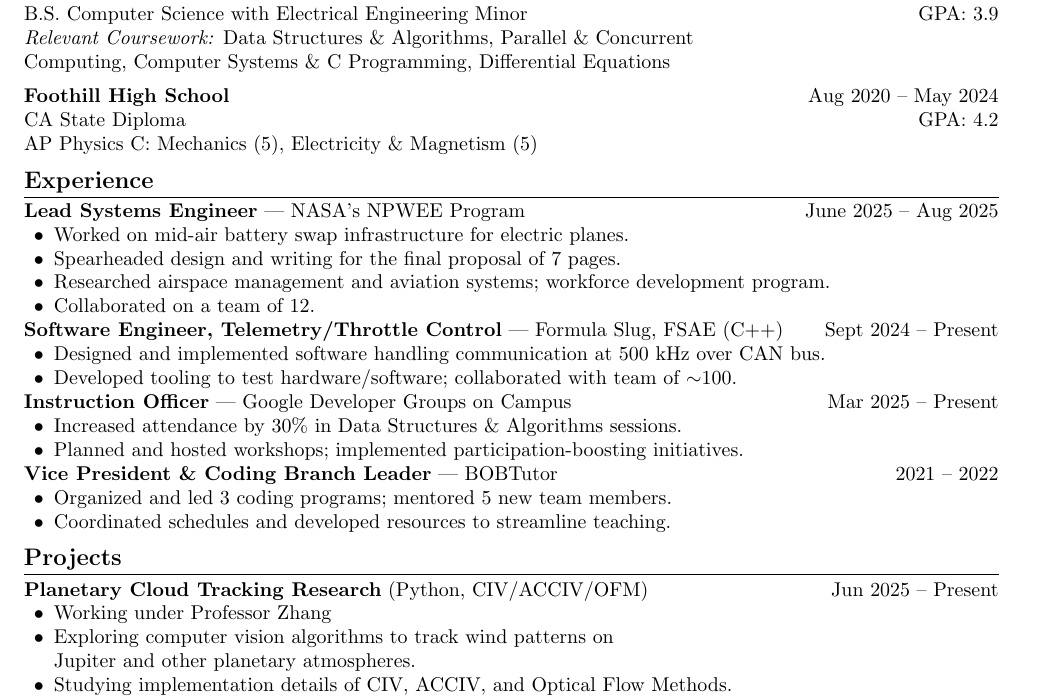
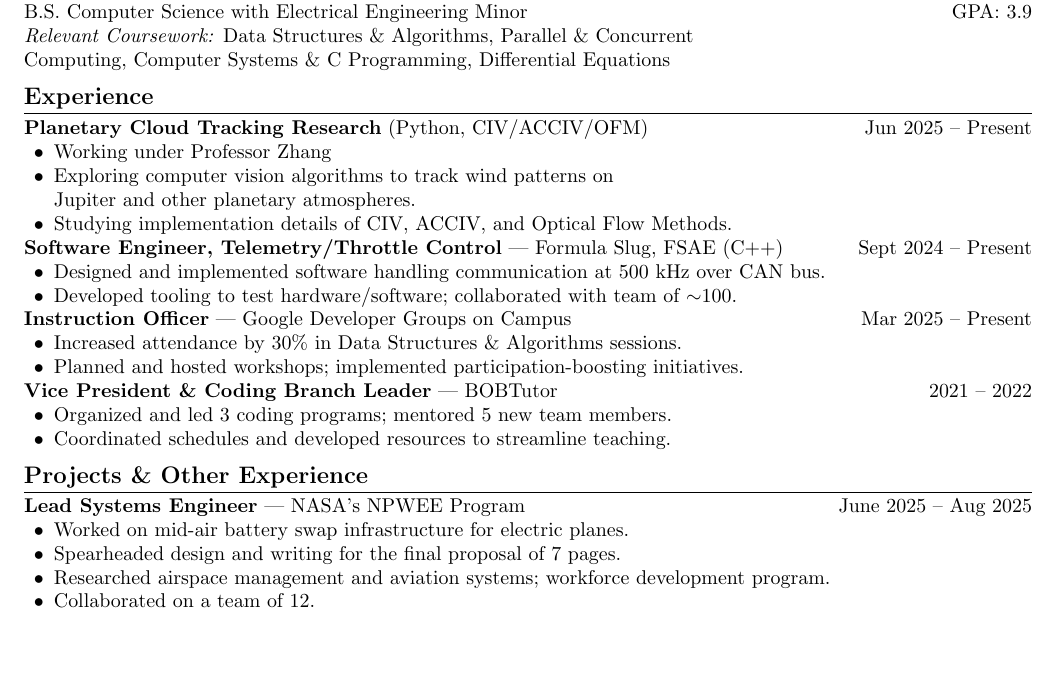
Before and after one commit to nicholas-tangerine/resume, a LaTeX CV (resume.tex): part of the page, cut so that both start at the same text, the shorter picture padded with empty space. Compiled offline with pdfLaTeX.

Commit message:
moved NPWEE to "other exp" and research to work exp

```diff
--- a/resume.tex
+++ b/resume.tex
@@ -1,4 +1,4 @@
-\documentclass[a4paper,10pt]{article}
+\documentclass[letterpaper,10pt]{article}
 
 % Packages
 \usepackage[margin=0.75in]{geometry}
@@ -36,19 +36,15 @@ B.S. Computer Science with Electrical Engineering Minor \hfill GPA: 3.9 \\
 \textit{Relevant Coursework:} Data Structures \& Algorithms, Parallel \& Concurrent \\
 Computing, Computer Systems \& C Programming, Differential Equations
 
-\vspace{0.5em}
-\textbf{Foothill High School} \hfill Aug 2020 -- May 2024 \\
-CA State Diploma \hfill GPA: 4.2 \\
-AP Physics C: Mechanics (5), Electricity \& Magnetism (5)
-
 %-------------------- EXPERIENCE --------------------
 \section*{Experience}
-\textbf{Lead Systems Engineer} --- NASA's NPWEE Program \hfill June 2025 -- Aug 2025
+\textbf{Planetary Cloud Tracking Research} (Python, CIV/ACCIV/OFM) \hfill Jun 2025 -- Present
 \begin{itemize}
-    \item Worked on mid-air battery swap infrastructure for electric planes.
-    \item Spearheaded design and writing for the final proposal of 7 pages.
-    \item Researched airspace management and aviation systems; workforce development program.
-    \item Collaborated on a team of 12.
+    \item Working under Professor Zhang
+    \item Exploring computer vision algorithms to track wind patterns on \\
+        Jupiter and other planetary atmospheres.
+    \item Studying implementation details of CIV, ACCIV, and Optical Flow
+        Methods.
 \end{itemize}
 
 \textbf{Software Engineer, Telemetry/Throttle Control} --- Formula Slug, FSAE (C++)
@@ -73,14 +69,13 @@ AP Physics C: Mechanics (5), Electricity \& Magnetism (5)
 \end{itemize}
 
 %-------------------- PROJECTS --------------------
-\section*{Projects}
-\textbf{Planetary Cloud Tracking Research} (Python, CIV/ACCIV/OFM) \hfill Jun 2025 -- Present
+\section*{Projects \& Other Experience}
+\textbf{Lead Systems Engineer} --- NASA's NPWEE Program \hfill June 2025 -- Aug 2025
 \begin{itemize}
-    \item Working under Professor Zhang
-    \item Exploring computer vision algorithms to track wind patterns on \\
-        Jupiter and other planetary atmospheres.
-    \item Studying implementation details of CIV, ACCIV, and Optical Flow
-        Methods.
+    \item Worked on mid-air battery swap infrastructure for electric planes.
+    \item Spearheaded design and writing for the final proposal of 7 pages.
+    \item Researched airspace management and aviation systems; workforce development program.
+    \item Collaborated on a team of 12.
 \end{itemize}
 
 \textbf{WindowWise} (Node.js, Python) \hfill Oct 2024
```
Also changed, not shown: resume.pdf.
